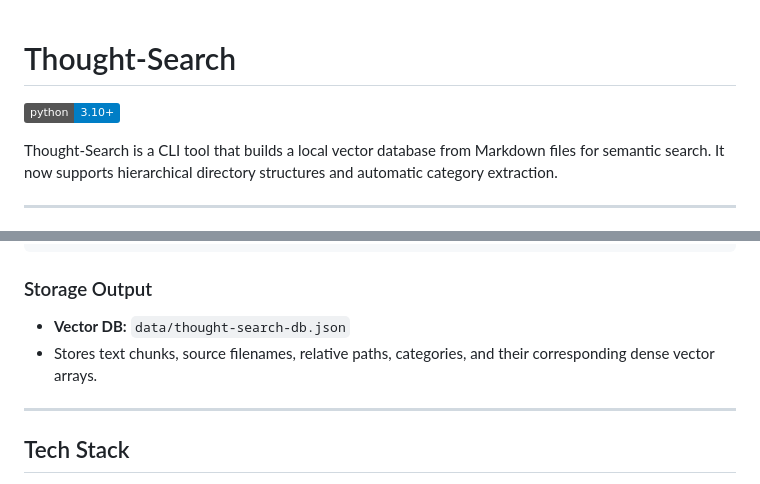
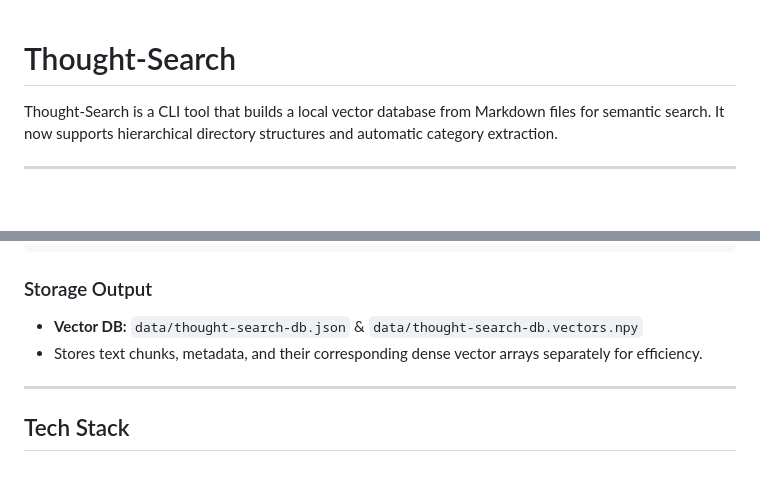
Before and after one commit to 07LEE/Thought-Search, a Markdown page: README.md, 2 parts joined by grey strips. Drawn GitHub-style; badges without logos; blank space fills up the shorter version.

```diff
--- a/README.md
+++ b/README.md
@@ -1,6 +1,4 @@
 # Thought-Search
-
-![Python 3.10+](https://img.shields.io/badge/python-3.10%2B-blue.svg)
 
 Thought-Search is a CLI tool that builds a local vector database from Markdown files for semantic search. It now supports hierarchical directory structures and automatic category extraction.
 
@@ -45,8 +43,8 @@ tags: ["tag1", "tag2"]
 
 ### Storage Output
 
-- **Vector DB:** `data/thought-search-db.json`
-- Stores text chunks, source filenames, relative paths, categories, and their corresponding dense vector arrays.
+- **Vector DB:** `data/thought-search-db.json` & `data/thought-search-db.vectors.npy`
+- Stores text chunks, metadata, and their corresponding dense vector arrays separately for efficiency.
 
 ---
 
```
Also changed, not shown: other parts of README.md (+10 -12 lines).
